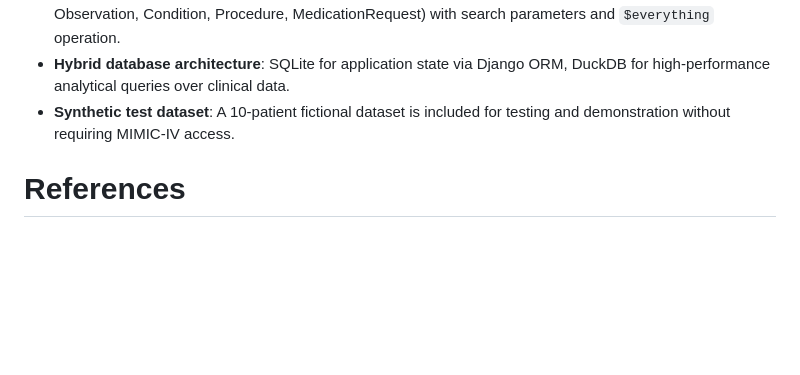
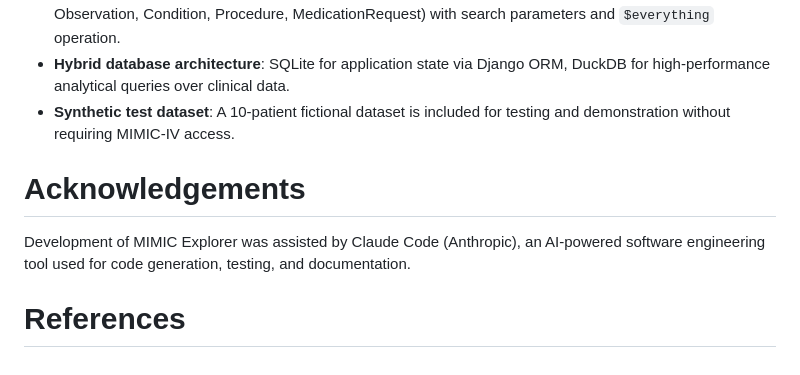
Before and after one commit to khalidnawab/mimic-explorer, a Markdown page: paper.md, the part around the change. GitHub-like rendering; blank space fills up the shorter version.

```diff
--- a/paper.md
+++ b/paper.md
@@ -93,4 +93,10 @@ information on the researcher's own machine.
 - **Synthetic test dataset**: A 10-patient fictional dataset is included for
   testing and demonstration without requiring MIMIC-IV access.
 
+# Acknowledgements
+
+Development of MIMIC Explorer was assisted by Claude Code (Anthropic), an
+AI-powered software engineering tool used for code generation, testing, and
+documentation.
+
 # References
```
Also changed, not shown: README.md (+2 -0 lines).
